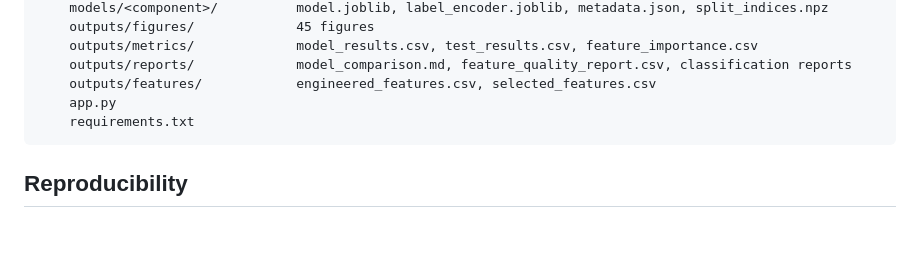
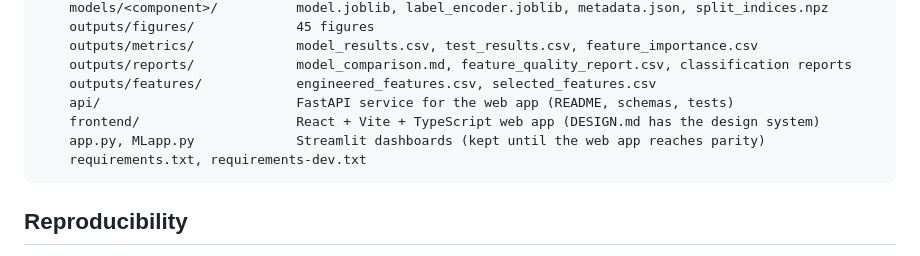
Before and after one commit to sahilkh7765-cyber/hydraulic-predictive-maintenance, a Markdown page: README.md, the part around one of its changes. Rendered like a GitHub page; blank space fills up the shorter version.

````diff
--- a/README.md
+++ b/README.md
@@ -332,8 +396,10 @@ hydraulic_predictive_maintenance/
     outputs/metrics/             model_results.csv, test_results.csv, feature_importance.csv
     outputs/reports/             model_comparison.md, feature_quality_report.csv, classification reports
     outputs/features/            engineered_features.csv, selected_features.csv
-    app.py
-    requirements.txt
+    api/                         FastAPI service for the web app (README, schemas, tests)
+    frontend/                    React + Vite + TypeScript web app (DESIGN.md has the design system)
+    app.py, MLapp.py             Streamlit dashboards (kept until the web app reaches parity)
+    requirements.txt, requirements-dev.txt
 ```
 
 ## Reproducibility
````
Also changed, not shown: other parts of README.md (+64 -0 lines).
